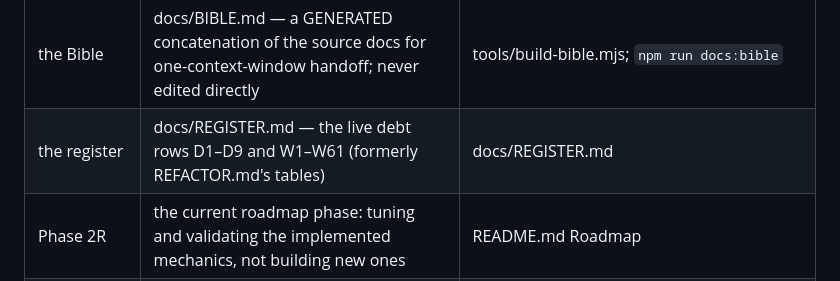
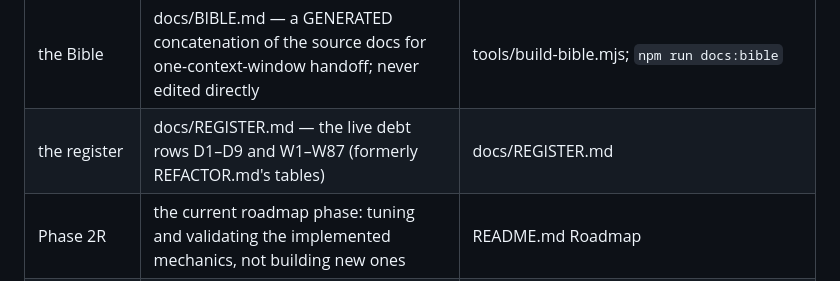
Before and after one commit to alperien/hoopsh, a Markdown page: docs/GLOSSARY.md, the part around the change. Rendered like a GitHub page.

```diff
--- a/docs/GLOSSARY.md
+++ b/docs/GLOSSARY.md
@@ -59,7 +59,7 @@ NCAA bonus free throw earned only by making the first).
 | recipes A–G | the per-change-shape build procedures (new tendency, new knob, new action, new event, new rule field, new test, new consumer) | docs/PLAYBOOK.md Part 2 |
 | rule pack vs data pack | league rules as JSON (`RulePack` — periods, clocks, bonus, geometry) vs roster content as JSON (team packs) | rules/rulepack.ts; docs/ROSTERS.md |
 | the Bible | docs/BIBLE.md — a GENERATED concatenation of the source docs for one-context-window handoff; never edited directly | tools/build-bible.mjs; `npm run docs:bible` |
-| the register | docs/REGISTER.md — the live debt rows D1–D9 and W1–W61 (formerly REFACTOR.md's tables) | docs/REGISTER.md |
+| the register | docs/REGISTER.md — the live debt rows D1–D9 and W1–W87 (formerly REFACTOR.md's tables) | docs/REGISTER.md |
 | Phase 2R | the current roadmap phase: tuning and validating the implemented mechanics, not building new ones | README.md Roadmap |
 | B2 / game-state coupling | the score-pressure mechanic: trailing team's defense presses up, leader's sags (concept 7 channel 2), plus the garbage-time concede rotation | REGISTER W17/W18; concepts.ts, subs.ts |
 | concepts 6/7/8 | numbered bounded-rationality concepts: 6 = game-state urgency (clock kill, hold-for-last, 2-for-1), 7 = score pressure, 8 = probe culture; concept 4 (usage pressure) lives in decide.ts | sim/ai/concepts.ts (in-file order 1–3, 6, 5, 7, 8) |
```
Also changed, not shown: docs/BIBLE.md (+1 -1 lines), docs/README.md (+1 -1 lines).
